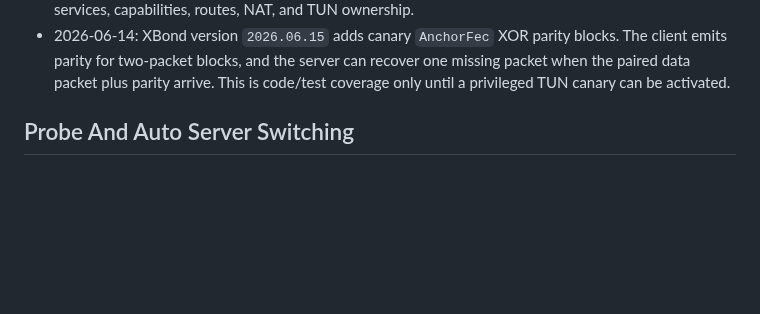
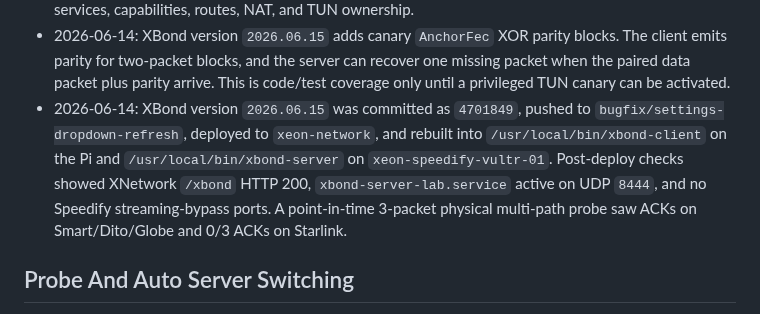
Before and after one commit to kaizendevsio/SpeedifyUi, a Markdown page: AGENTS.md, the part around the change. GitHub-like rendering; blank space fills up the shorter version.

Commit message:
Document XBond FEC deployment

```diff
--- a/AGENTS.md
+++ b/AGENTS.md
@@ -90,6 +90,7 @@
 - 2026-06-14: XBond traffic-engine controls are present in XNetwork but remain canary-safe: runtime config keeps `TrafficEngineMode=speedify-primary`, `AllowServiceControl=false`, `AllowPrimaryMode=false`, and `MultiPathUseSpeedifyBypass=false`. XBond primary routing cannot be selected accidentally from the UI with this config.
 - 2026-06-14: `xbond-client canary-tunnel` and `xbond-server --tun-name` code paths plus systemd templates exist for real TUN canary testing, but live Pi activation was not performed because the `xeon-network` SSH user still lacks non-interactive sudo/root access for installing privileged services, capabilities, routes, NAT, and TUN ownership.
 - 2026-06-14: XBond version `2026.06.15` adds canary `AnchorFec` XOR parity blocks. The client emits parity for two-packet blocks, and the server can recover one missing packet when the paired data packet plus parity arrive. This is code/test coverage only until a privileged TUN canary can be activated.
+- 2026-06-14: XBond version `2026.06.15` was committed as `4701849`, pushed to `bugfix/settings-dropdown-refresh`, deployed to `xeon-network`, and rebuilt into `/usr/local/bin/xbond-client` on the Pi and `/usr/local/bin/xbond-server` on `xeon-speedify-vultr-01`. Post-deploy checks showed XNetwork `/xbond` HTTP 200, `xbond-server-lab.service` active on UDP `8444`, and no Speedify streaming-bypass ports. A point-in-time 3-packet physical multi-path probe saw ACKs on Smart/Dito/Globe and 0/3 ACKs on Starlink.
 
 ## Probe And Auto Server Switching
 - `SpeedifyProbeAgent` is a separate minimal API that scores Speedify servers from an external vantage point; deployed probe service has been `speedify-probe-agent` on VM `speedify-probe` with Tailscale IP `100.114.215.110` and API base `http://100.114.215.110:8090`.
```
